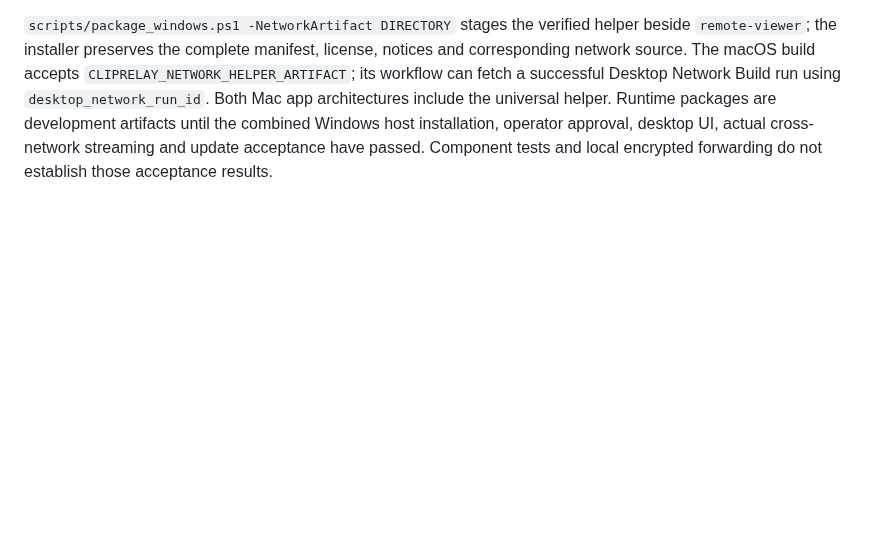
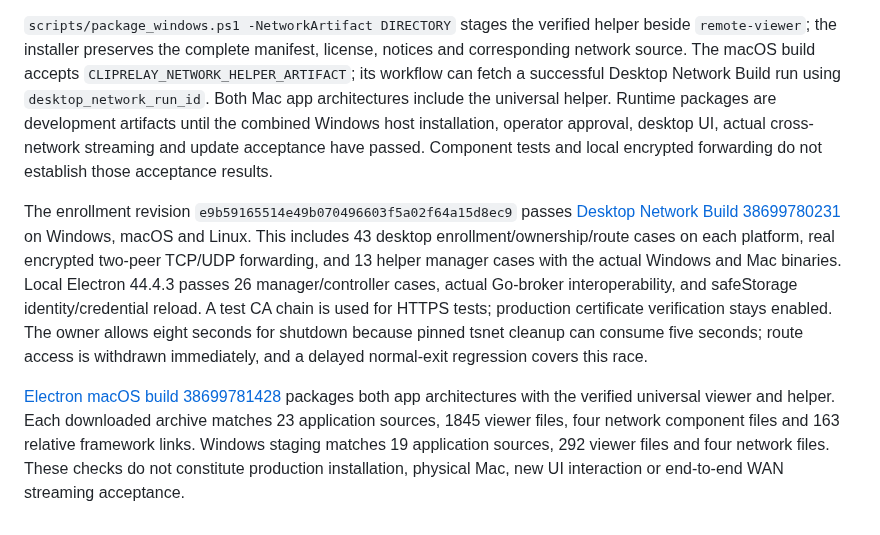
Before and after one commit to ffffhx/cliprelay, a Markdown page: engine/desktop-client/README.md, the part around the change. Drawn GitHub-style; blank space fills up the shorter version.

Commit message:
Document desktop enrollment verification and remaining runtime acceptance

```diff
--- a/engine/desktop-client/README.md
+++ b/engine/desktop-client/README.md
@@ -96,3 +96,22 @@ include the universal helper. Runtime packages are development artifacts until
 the combined Windows host installation, operator approval, desktop UI, actual
 cross-network streaming and update acceptance have passed. Component tests and
 local encrypted forwarding do not establish those acceptance results.
+
+The enrollment revision `e9b59165514e49b070496603f5a02f64a15d8ec9` passes
+[Desktop Network Build 38699780231](https://github.com/ffffhx/cliprelay/actions/runs/38699780231)
+on Windows, macOS and Linux. This includes 43 desktop enrollment/ownership/route
+cases on each platform, real encrypted two-peer TCP/UDP forwarding, and 13 helper
+manager cases with the actual Windows and Mac binaries. Local Electron 44.4.3
+passes 26 manager/controller cases, actual Go-broker interoperability, and
+safeStorage identity/credential reload. A test CA chain is used for HTTPS tests;
+production certificate verification stays enabled. The owner allows eight seconds
+for shutdown because pinned tsnet cleanup can consume five seconds; route access
+is withdrawn immediately, and a delayed normal-exit regression covers this race.
+
+[Electron macOS build 38699781428](https://github.com/ffffhx/cliprelay/actions/runs/38699781428)
+packages both app architectures with the verified universal viewer and helper.
+Each downloaded archive matches 23 application sources, 1845 viewer files, four
+network component files and 163 relative framework links. Windows staging matches
+19 application sources, 292 viewer files and four network files. These checks do
+not constitute production installation, physical Mac, new UI interaction or
+end-to-end WAN streaming acceptance.
```
